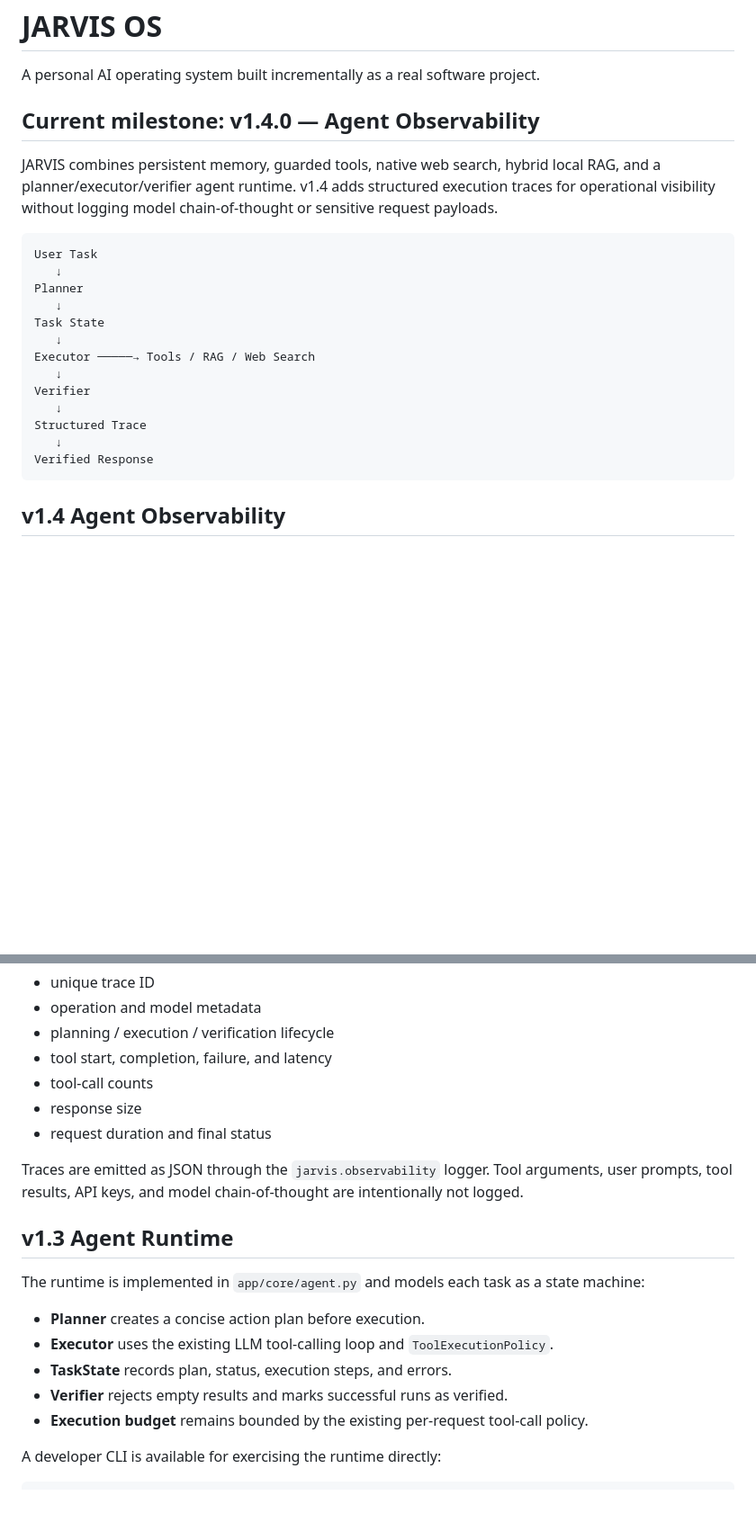
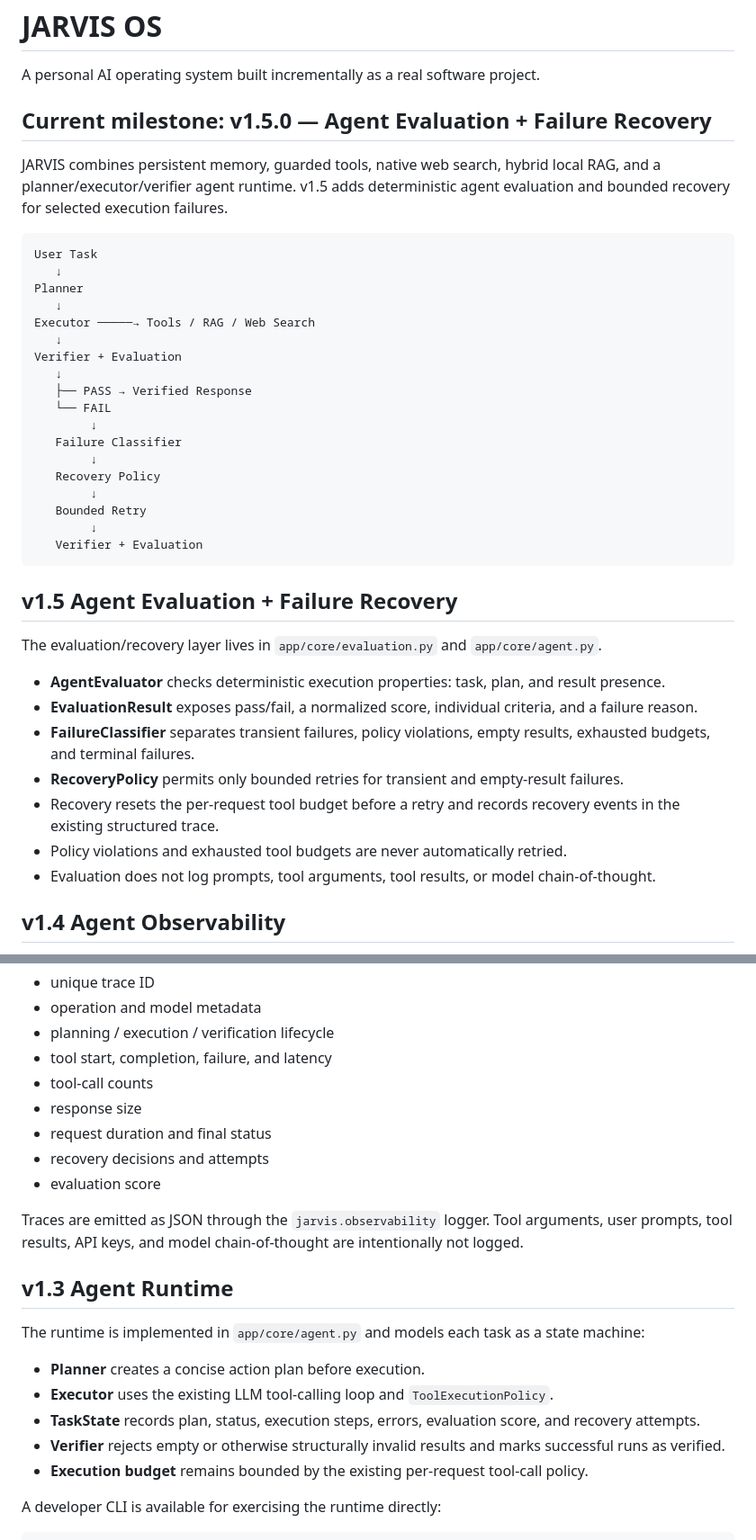
Before and after one commit to storytellingengineer/jarvis_os, a Markdown page: README.md, 2 parts joined by grey strips. Shown at 90% size. Rendered like a GitHub page; blank space fills up the shorter version.

Commit message:
docs: mark v1.5 agent evaluation and recovery

````diff
--- a/README.md
+++ b/README.md
@@ -2,25 +2,42 @@
 
 A personal AI operating system built incrementally as a real software project.
 
-## Current milestone: v1.4.0 — Agent Observability
+## Current milestone: v1.5.0 — Agent Evaluation + Failure Recovery
 
-JARVIS combines persistent memory, guarded tools, native web search, hybrid local RAG, and a planner/executor/verifier agent runtime. v1.4 adds structured execution traces for operational visibility without logging model chain-of-thought or sensitive request payloads.
+JARVIS combines persistent memory, guarded tools, native web search, hybrid local RAG, and a planner/executor/verifier agent runtime. v1.5 adds deterministic agent evaluation and bounded recovery for selected execution failures.
 
 ```text
 User Task
    ↓
 Planner
    ↓
-Task State
-   ↓
 Executor ─────→ Tools / RAG / Web Search
    ↓
-Verifier
+Verifier + Evaluation
    ↓
-Structured Trace
-   ↓
-Verified Response
+   ├── PASS → Verified Response
+   └── FAIL
+        ↓
+   Failure Classifier
+        ↓
+   Recovery Policy
+        ↓
+   Bounded Retry
+        ↓
+   Verifier + Evaluation
 ```
+
+## v1.5 Agent Evaluation + Failure Recovery
+
+The evaluation/recovery layer lives in `app/core/evaluation.py` and `app/core/agent.py`.
+
+- **AgentEvaluator** checks deterministic execution properties: task, plan, and result presence.
+- **EvaluationResult** exposes pass/fail, a normalized score, individual criteria, and a failure reason.
+- **FailureClassifier** separates transient failures, policy violations, empty results, exhausted budgets, and terminal failures.
+- **RecoveryPolicy** permits only bounded retries for transient and empty-result failures.
+- Recovery resets the per-request tool budget before a retry and records recovery events in the existing structured trace.
+- Policy violations and exhausted tool budgets are never automatically retried.
+- Evaluation does not log prompts, tool arguments, tool results, or model chain-of-thought.
 
 ## v1.4 Agent Observability
 
@@ -33,6 +50,8 @@ The observability layer lives in `app/core/observability.py` and records bounded
 - tool-call counts
 - response size
 - request duration and final status
+- recovery decisions and attempts
+- evaluation score
 
 Traces are emitted as JSON through the `jarvis.observability` logger. Tool arguments, user prompts, tool results, API keys, and model chain-of-thought are intentionally not logged.
 
@@ -42,8 +61,8 @@ The runtime is implemented in `app/core/agent.py` and models each task as a stat
 
 - **Planner** creates a concise action plan before execution.
 - **Executor** uses the existing LLM tool-calling loop and `ToolExecutionPolicy`.
-- **TaskState** records plan, status, execution steps, and errors.
-- **Verifier** rejects empty results and marks successful runs as verified.
+- **TaskState** records plan, status, execution steps, errors, evaluation score, and recovery attempts.
+- **Verifier** rejects empty or otherwise structurally invalid results and marks successful runs as verified.
 - **Execution budget** remains bounded by the existing per-request tool-call policy.
 
 A developer CLI is available for exercising the runtime directly:
````
Also changed, not shown: other parts of README.md (+2 -2 lines).
